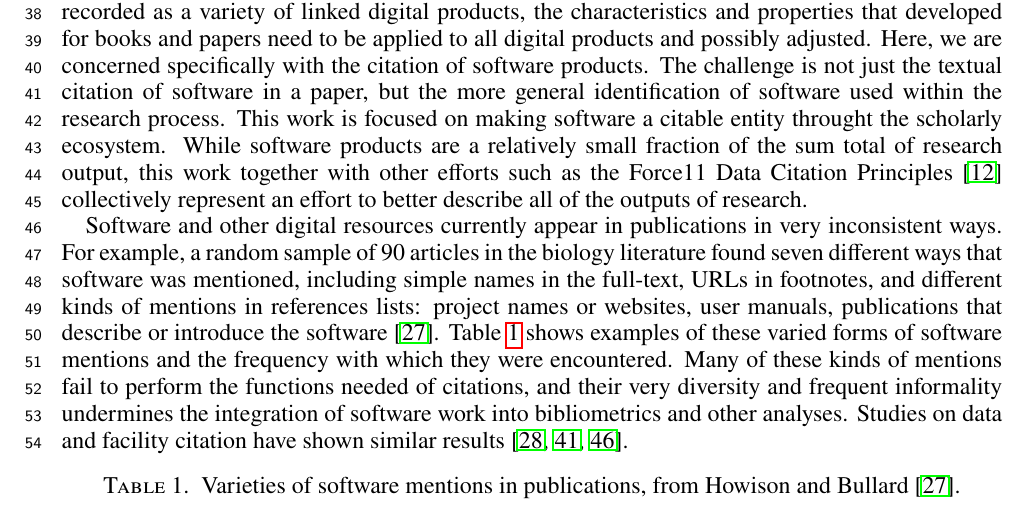
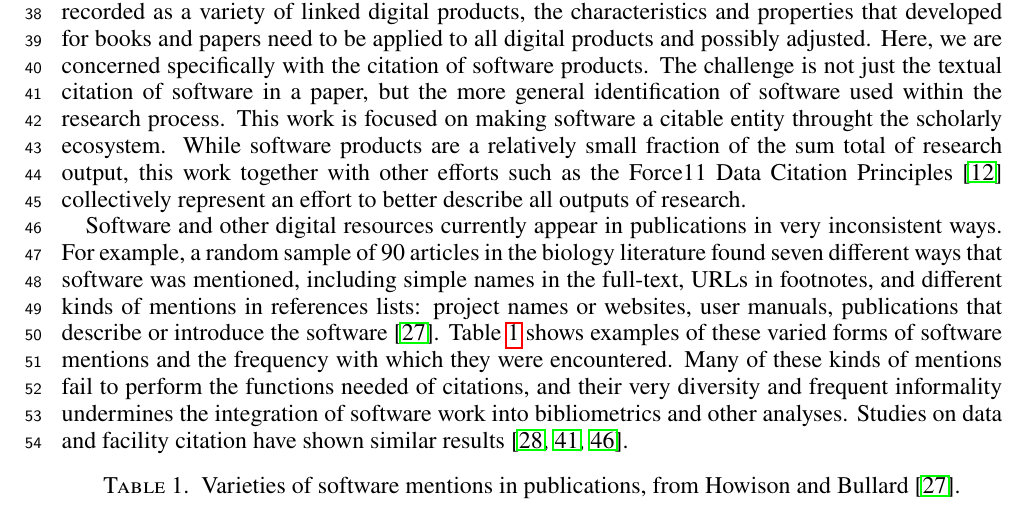
Before and after one commit to force11/force11-scwg, a LaTeX paper (sc-principles/software-citation-principles.tex): part of page 2 of 23, cut so that both start at the same text. Compiled offline with pdfLaTeX.

Commit message:
all of the outputs -> all outputs

```diff
--- a/sc-principles/software-citation-principles.tex
+++ b/sc-principles/software-citation-principles.tex
@@ -194,7 +194,7 @@ focused on making software a citable entity throught the scholarly ecosystem. Wh
 software products are a relatively small fraction of the sum total of
 research output, this work together with other efforts such as the Force11
 Data Citation Principles~\cite{data-citation-principles} collectively represent
-an effort to better describe all of the outputs of research.
+an effort to better describe all outputs of research.
 
 Software and other digital resources currently appear in publications in very
 inconsistent ways. For example, a random sample of 90 articles in the biology
```
